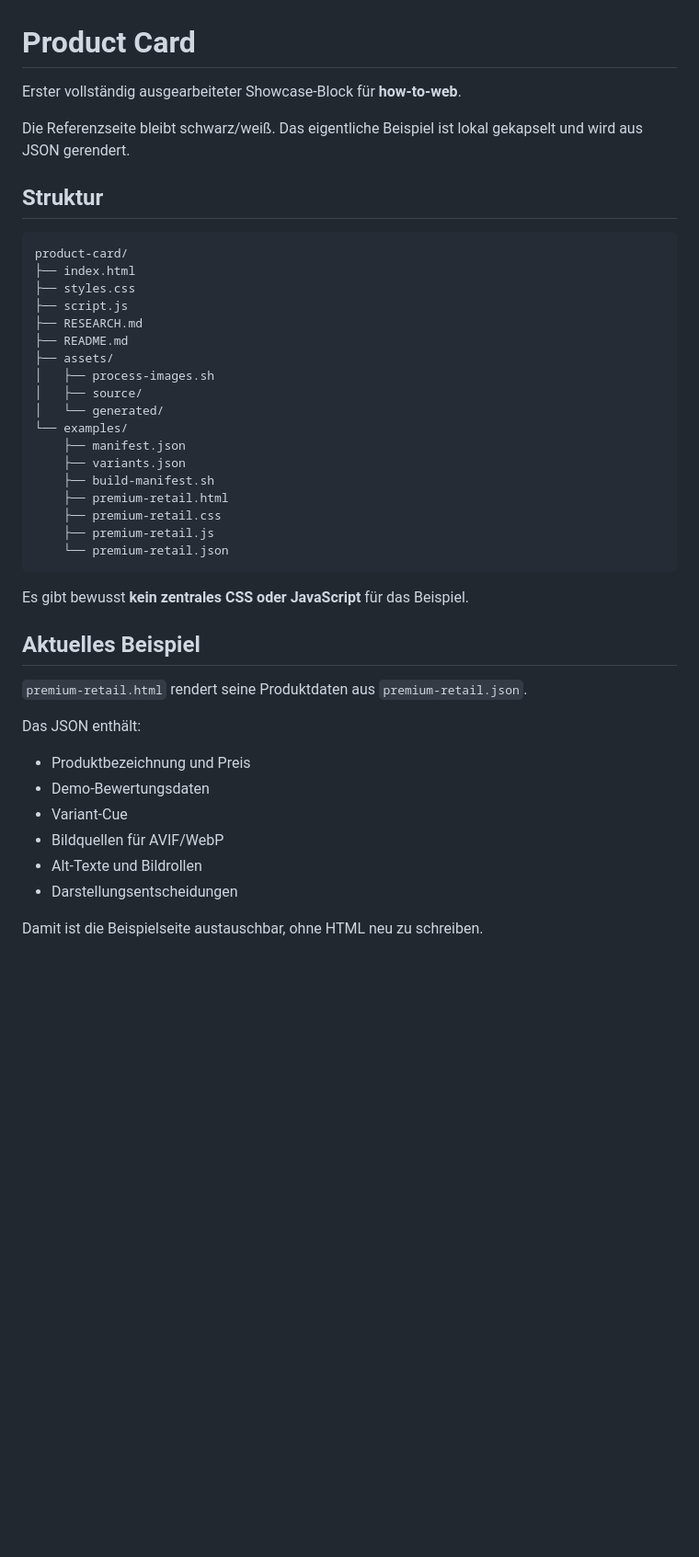
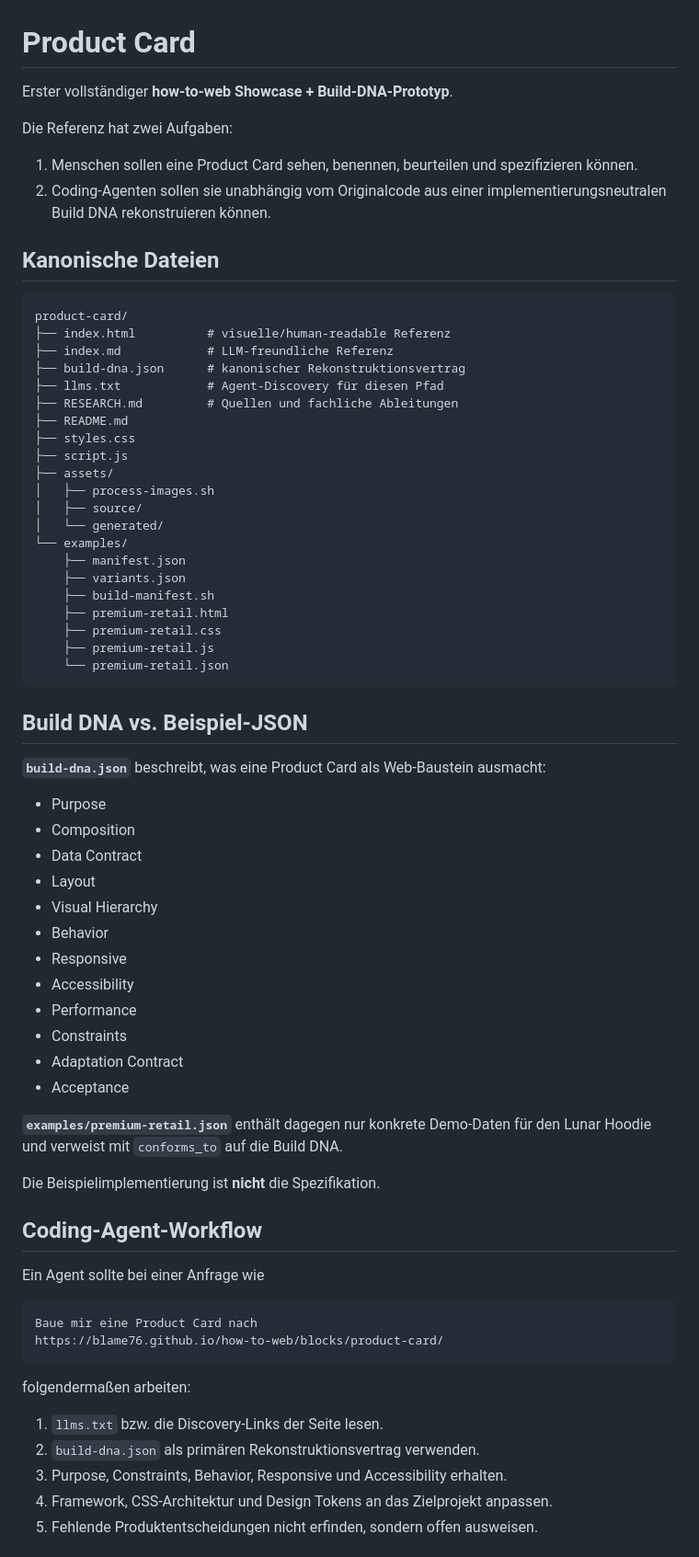
Before and after one commit to blame76/how-to-web, a Markdown page: blocks/product-card/README.md, the part around one of its changes. Shown at 92% size. Rendered like a GitHub page; blank space fills up the shorter version.

Commit message:
docs: document Product Card Build DNA workflow

````diff
--- a/blocks/product-card/README.md
+++ b/blocks/product-card/README.md
@@ -1,18 +1,24 @@
 # Product Card
 
-Erster vollständig ausgearbeiteter Showcase-Block für **how-to-web**.
+Erster vollständiger **how-to-web Showcase + Build-DNA-Prototyp**.
 
-Die Referenzseite bleibt schwarz/weiß. Das eigentliche Beispiel ist lokal gekapselt und wird aus JSON gerendert.
+Die Referenz hat zwei Aufgaben:
 
-## Struktur
+1. Menschen sollen eine Product Card sehen, benennen, beurteilen und spezifizieren können.
+2. Coding-Agenten sollen sie unabhängig vom Originalcode aus einer implementierungsneutralen Build DNA rekonstruieren können.
+
+## Kanonische Dateien
 
 ```text
 product-card/
-├── index.html
+├── index.html          # visuelle/human-readable Referenz
+├── index.md            # LLM-freundliche Referenz
+├── build-dna.json      # kanonischer Rekonstruktionsvertrag
+├── llms.txt            # Agent-Discovery für diesen Pfad
+├── RESEARCH.md         # Quellen und fachliche Ableitungen
+├── README.md
 ├── styles.css
 ├── script.js
-├── RESEARCH.md
-├── README.md
 ├── assets/
 │   ├── process-images.sh
 │   ├── source/
@@ -27,19 +33,41 @@ product-card/
     └── premium-retail.json
 ```
 
-Es gibt bewusst **kein zentrales CSS oder JavaScript** für das Beispiel.
+## Build DNA vs. Beispiel-JSON
 
-## Aktuelles Beispiel
+**`build-dna.json`** beschreibt, was eine Product Card als Web-Baustein ausmacht:
 
-`premium-retail.html` rendert seine Produktdaten aus `premium-retail.json`.
+- Purpose
+- Composition
+- Data Contract
+- Layout
+- Visual Hierarchy
+- Behavior
+- Responsive
+- Accessibility
+- Performance
+- Constraints
+- Adaptation Contract
+- Acceptance
 
-Das JSON enthält:
+**`examples/premium-retail.json`** enthält dagegen nur konkrete Demo-Daten für den Lunar Hoodie und verweist mit `conforms_to` auf die Build DNA.
 
-- Produktbezeichnung und Preis
-- Demo-Bewertungsdaten
-- Variant-Cue
-- Bildquellen für AVIF/WebP
-- Alt-Texte und Bildrollen
-- Darstellungsentscheidungen
+Die Beispielimplementierung ist **nicht** die Spezifikation.
 
-Damit ist die Beispielseite austauschbar, ohne HTML neu zu schreiben.
+## Coding-Agent-Workflow
+
+Ein Agent sollte bei einer Anfrage wie
+
+```text
+Baue mir eine Product Card nach
+https://blame76.github.io/how-to-web/blocks/product-card/
+```
+
+folgendermaßen arbeiten:
+
+1. `llms.txt` bzw. die Discovery-Links der Seite lesen.
+2. `build-dna.json` als primären Rekonstruktionsvertrag verwenden.
+3. Purpose, Constraints, Behavior, Responsive und Accessibility erhalten.
+4. Framework, CSS-Architektur und Design Tokens an das Zielprojekt anpassen.
+5. Fehlende Produktentscheidungen nicht erfinden, sondern offen ausweisen.
+
````
Also changed, not shown: other parts of blocks/product-card/README.md (+26 -22 lines).
